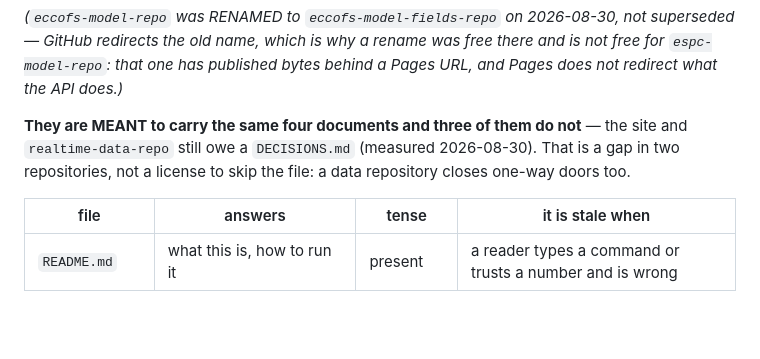
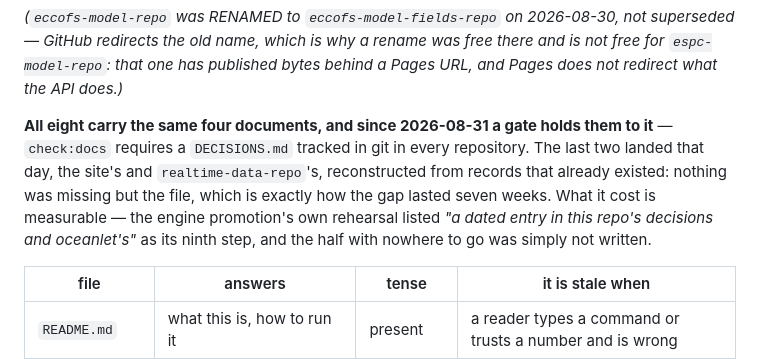
Before and after one commit to oceansensing/espc-model-fields-repo, a Markdown page: CLAUDE.md, the part around the change. GitHub-like rendering; blank space fills up the shorter version.

Commit message:
Doc doctrine: the DECISIONS gap is closed, and gated
The site and realtime-data-repo carried three of the four documents for seven
weeks while the block saying otherwise was byte-compared across eight copies.
Both files landed 2026-08-31, and check:docs now requires a DECISIONS.md
tracked in git in every repository the doctrine names.

```diff
--- a/CLAUDE.md
+++ b/CLAUDE.md
@@ -25,10 +25,14 @@ not superseded — GitHub redirects the old name, which is why a rename was
 free there and is not free for `espc-model-repo`: that one has published
 bytes behind a Pages URL, and Pages does not redirect what the API does.)*
 
-**They are MEANT to carry the same four documents and three of them do not**
-— the site and `realtime-data-repo` still owe a `DECISIONS.md` (measured
-2026-08-30). That is a gap in two repositories, not a license to skip the
-file: a data repository closes one-way doors too.
+**All eight carry the same four documents, and since 2026-08-31 a gate holds
+them to it** — `check:docs` requires a `DECISIONS.md` tracked in git in every
+repository. The last two landed that day, the site's and
+`realtime-data-repo`'s, reconstructed from records that already existed:
+nothing was missing but the file, which is exactly how the gap lasted seven
+weeks. What it cost is measurable — the engine promotion's own rehearsal
+listed *"a dated entry in this repo's decisions and oceanlet's"* as its ninth
+step, and the half with nowhere to go was simply not written.
 
 | file | answers | tense | it is stale when |
 | --- | --- | --- | --- |
```
